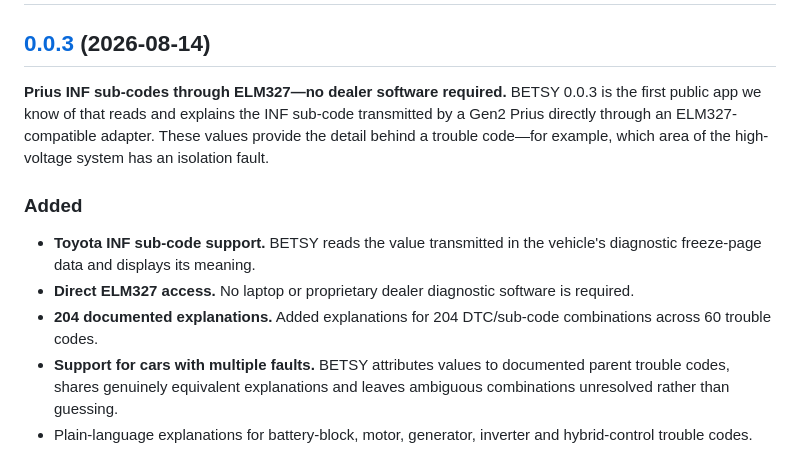
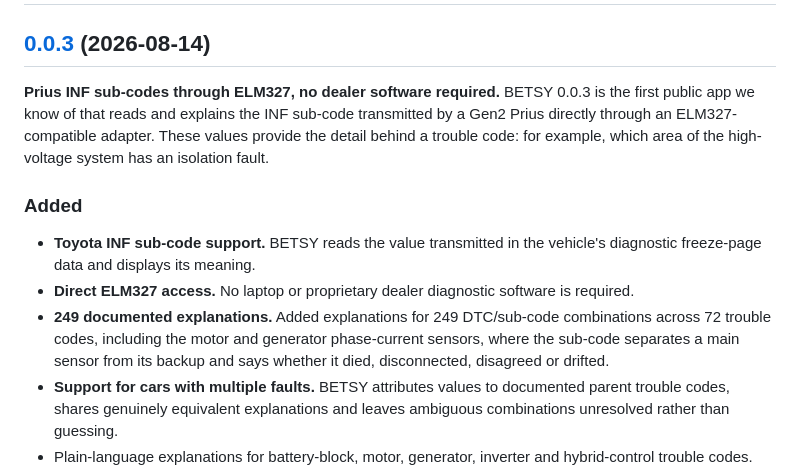
Before and after one commit to alrighdee/BETSY, a Markdown page: CHANGELOG.md, the part around the change. Rendered like a GitHub page.

Commit message:
docs: correct the 0.0.3 coverage figure
The entry was written against 204 pairs across 60 trouble codes. The release
now carries 249 across 72, and the phase-current sensors are the part an owner
is most likely to meet, so name them.

Also replaces two em dashes with house punctuation.

```diff
--- a/CHANGELOG.md
+++ b/CHANGELOG.md
@@ -2,13 +2,13 @@
 
 ## [0.0.3](https://github.com/alrighdee/BETSY/compare/v0.0.2...v0.0.3) (2026-08-14)
 
-**Prius INF sub-codes through ELM327—no dealer software required.** BETSY 0.0.3 is the first public app we know of that reads and explains the INF sub-code transmitted by a Gen2 Prius directly through an ELM327-compatible adapter. These values provide the detail behind a trouble code—for example, which area of the high-voltage system has an isolation fault.
+**Prius INF sub-codes through ELM327, no dealer software required.** BETSY 0.0.3 is the first public app we know of that reads and explains the INF sub-code transmitted by a Gen2 Prius directly through an ELM327-compatible adapter. These values provide the detail behind a trouble code: for example, which area of the high-voltage system has an isolation fault.
 
 ### Added
 
 * **Toyota INF sub-code support.** BETSY reads the value transmitted in the vehicle's diagnostic freeze-page data and displays its meaning.
 * **Direct ELM327 access.** No laptop or proprietary dealer diagnostic software is required.
-* **204 documented explanations.** Added explanations for 204 DTC/sub-code combinations across 60 trouble codes.
+* **249 documented explanations.** Added explanations for 249 DTC/sub-code combinations across 72 trouble codes, including the motor and generator phase-current sensors, where the sub-code separates a main sensor from its backup and says whether it died, disconnected, disagreed or drifted.
 * **Support for cars with multiple faults.** BETSY attributes values to documented parent trouble codes, shares genuinely equivalent explanations and leaves ambiguous combinations unresolved rather than guessing.
 * Plain-language explanations for battery-block, motor, generator, inverter and hybrid-control trouble codes.
 * Separate hybrid-control, battery-control, engine, generic stored and generic pending diagnostic observations.
```
